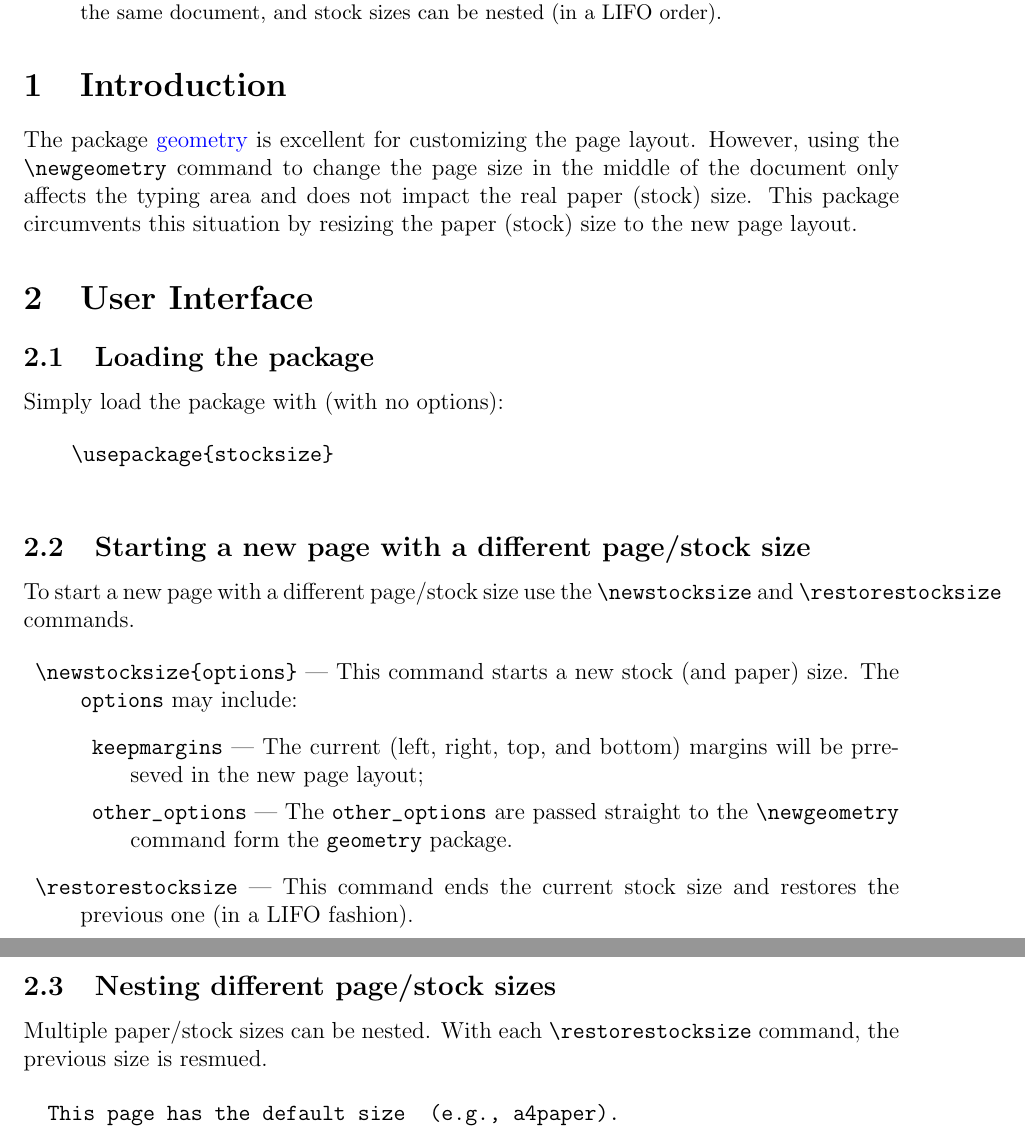
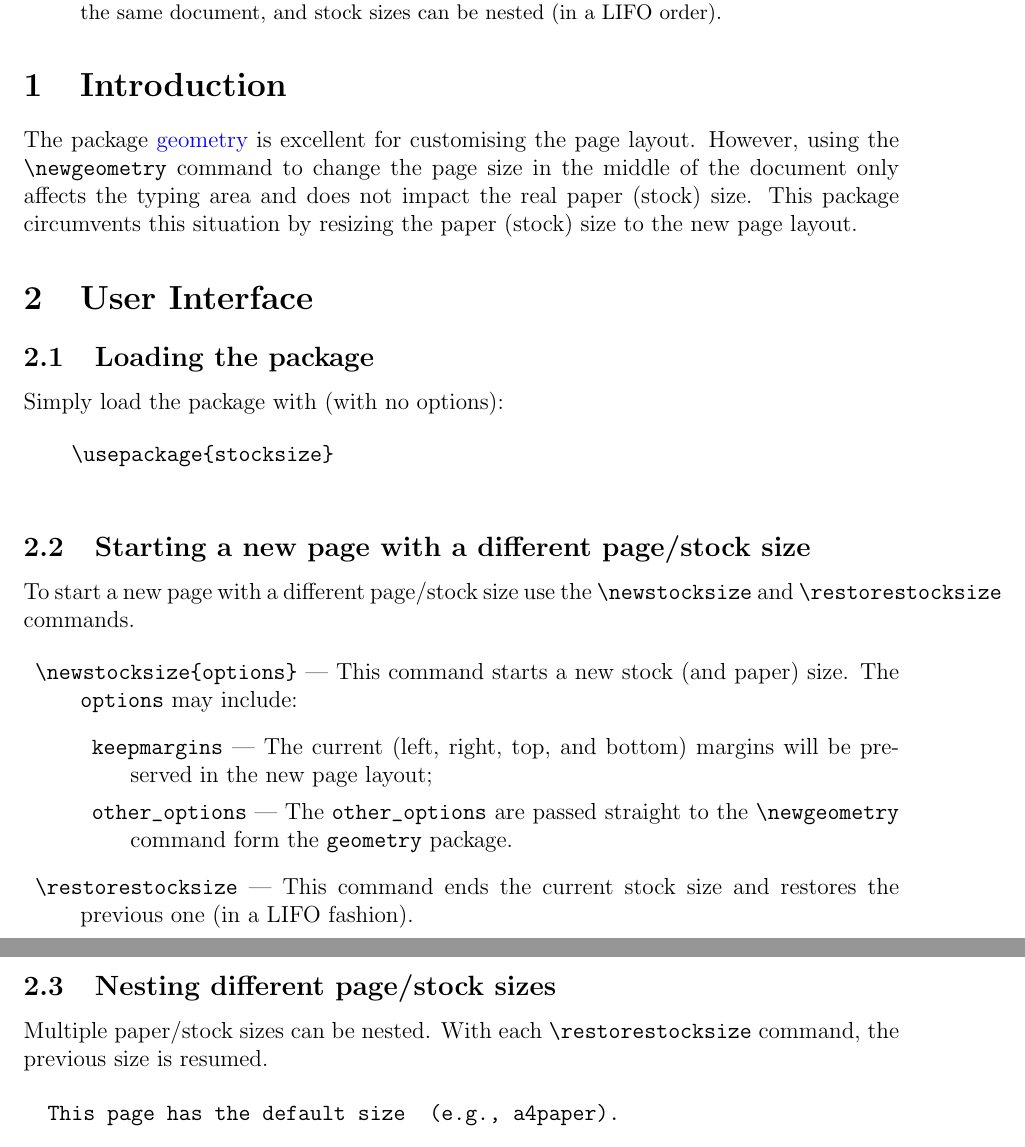
Before and after one commit to joaomlourenco/stocksize, a LaTeX paper (stocksize-doc.tex): two parts of pages 1 and 2 of 14, joined at a grey line, cut so that both start at the same text. Compiled offline with pdfLaTeX.

Commit message:
Fixed documentation.
Signed-off-by: João Lourenço <joao.lourenco@fct.unl.pt>

```diff
--- a/stocksize-doc.tex
+++ b/stocksize-doc.tex
@@ -56,7 +56,7 @@
 
   The package
     \href{https://github.com/davidcarlisle/geometry}{geometry}
-is excellent for customizing the page layout. However, using the \verb!\newgeometry! command to change the page size in the middle of the document only affects the typing area and does not impact the real paper (stock) size. This package circumvents this situation by resizing the paper (stock) size to the new page layout.
+is excellent for customising the page layout. However, using the \verb!\newgeometry! command to change the page size in the middle of the document only affects the typing area and does not impact the real paper (stock) size. This package circumvents this situation by resizing the paper (stock) size to the new page layout.
 
 \section{User Interface}
 
@@ -75,7 +75,7 @@ To start a new page with a different page/stock size use the \verb!\newstocksize
   \begin{description}
     \item[] \verb!\newstocksize{options}! — This command starts a new stock (and paper) size.  The \verb!options! may include:
     \begin{description}
-      \item[] \verb!keepmargins! — The current (left, right, top, and bottom) margins will be prreseved in the new page layout;
+      \item[] \verb!keepmargins! — The current (left, right, top, and bottom) margins will be preserved in the new page layout;
       \item[] \verb!other_options! — The \verb!other_options! are passed straight to the \verb!\newgeometry! command form the \verb!geometry! package.
     \end{description}
     \item[] \verb!\restorestocksize! — This command ends the current stock size and restores the previous one (in a LIFO fashion).
@@ -83,7 +83,7 @@ To start a new page with a different page/stock size use the \verb!\newstocksize
 
 \subsection{Nesting different page/stock sizes}
 
-  Multiple paper/stock sizes can be nested.  With each \verb!\restorestocksize! command, the previous size is resmued.
+  Multiple paper/stock sizes can be nested.  With each \verb!\restorestocksize! command, the previous size is resumed.
 
   \begin{verbatim}
   This page has the default size  (e.g., a4paper).
```
Also changed, not shown: README.md, stocksize-doc.pdf.
